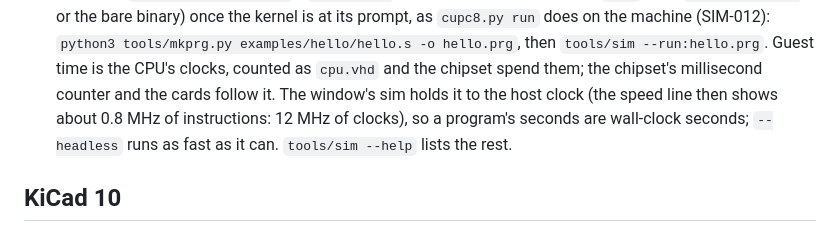
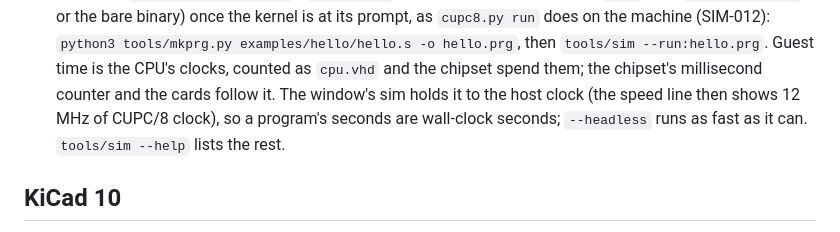
Before and after one commit to depletionmode/cupc8, a Markdown page: doc/dev-environment.md, the part around the change. Drawn GitHub-style.

Commit message:
dev-environment.md: the speed line gives the CUPC/8 clock
Co-Authored-By: Claude Opus 5.5 <noreply@anthropic.com>

```diff
--- a/doc/dev-environment.md
+++ b/doc/dev-environment.md
@@ -58,9 +58,9 @@ does everything except KiCad.
   hello.prg`, then `tools/sim --run:hello.prg`.
   Guest time is the CPU's clocks, counted as `cpu.vhd` and the chipset spend
   them; the chipset's millisecond counter and the cards follow it. The
-  window's sim holds it to the host clock (the speed line then shows about
-  0.8 MHz of instructions: 12 MHz of clocks), so a program's seconds are
-  wall-clock seconds; `--headless` runs as fast as it can.
+  window's sim holds it to the host clock (the speed line then shows 12 MHz
+  of CUPC/8 clock), so a program's seconds are wall-clock seconds;
+  `--headless` runs as fast as it can.
   `tools/sim --help` lists the rest.
 
 ## KiCad 10
```
